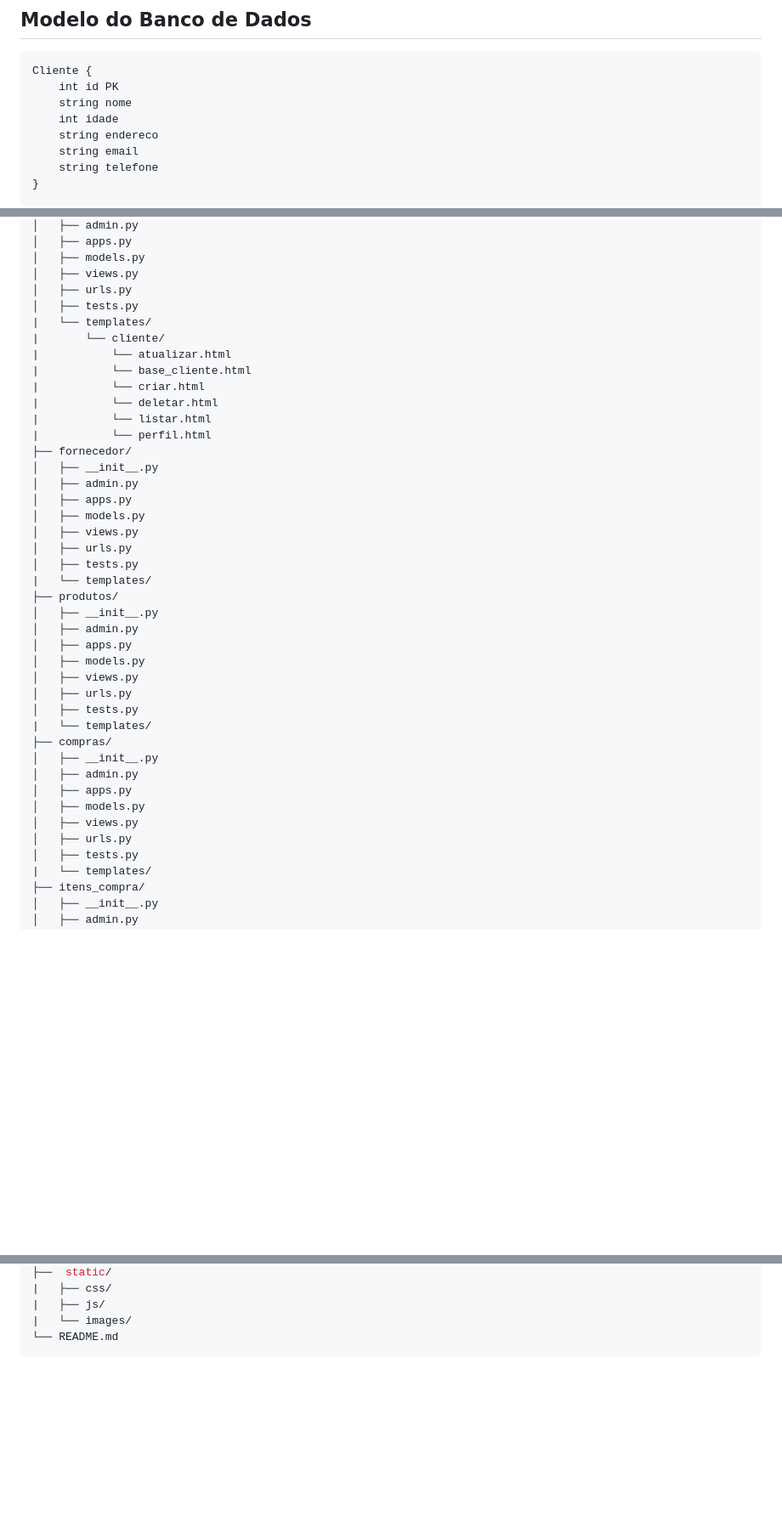
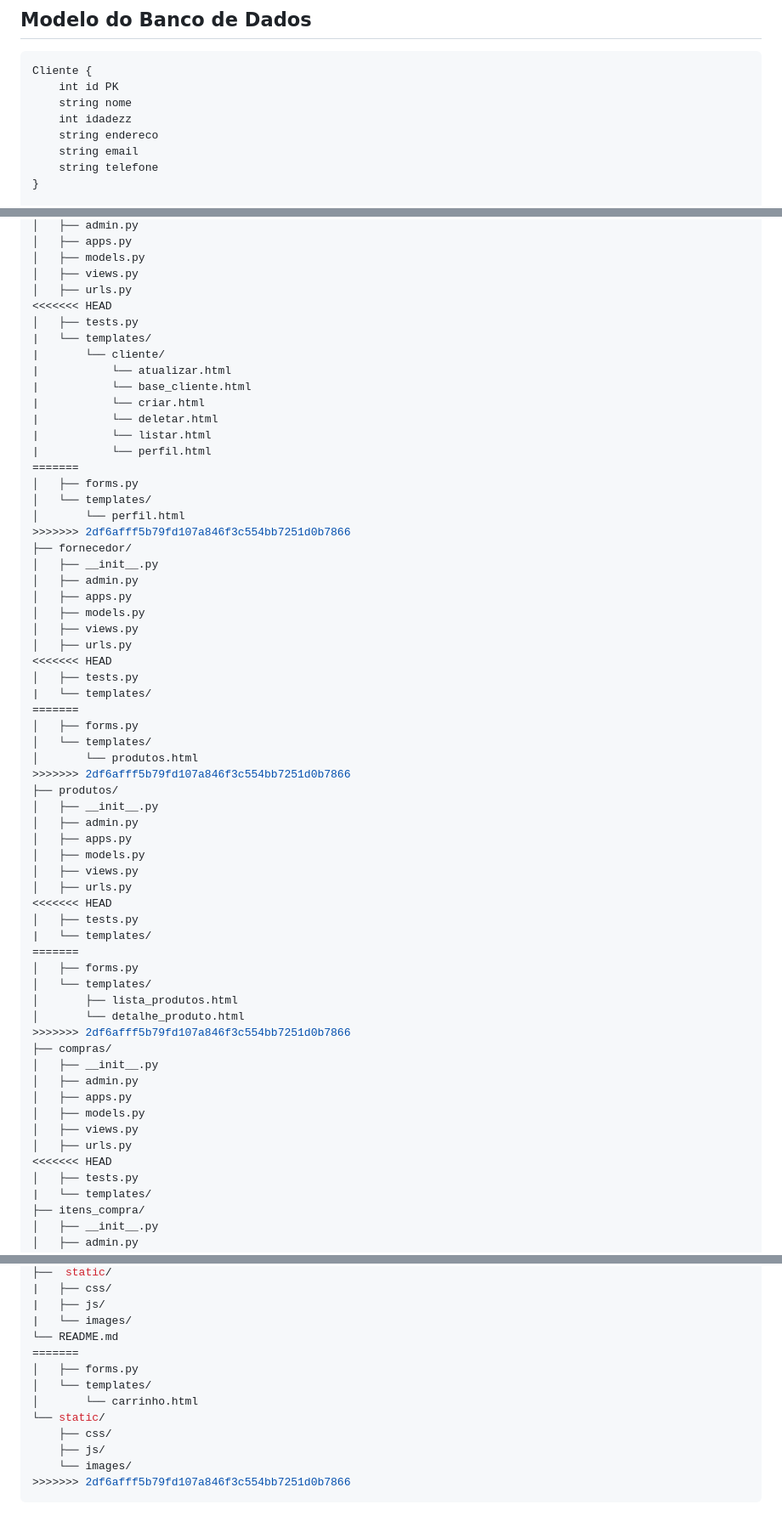
Before and after one commit to brunof5/Prog-Web, a Markdown page: README.md, 3 parts joined by grey strips. Shown at 85% size. Rendered like a GitHub page; blank space fills up the shorter version.

Commit message:
reroll README

````diff
--- a/README.md
+++ b/README.md
@@ -5,7 +5,7 @@
     Cliente {
         int id PK
         string nome
-        int idade
+        int idadezz
         string endereco
         string email
         string telefone
@@ -90,6 +90,7 @@ meuprojeto/
 │   ├── models.py
 │   ├── views.py
 │   ├── urls.py
+<<<<<<< HEAD
 │   ├── tests.py
 |   └── templates/
 |       └── cliente/
@@ -99,6 +100,11 @@ meuprojeto/
 |           └── deletar.html
 |           └── listar.html
 |           └── perfil.html
+=======
+│   ├── forms.py
+│   └── templates/
+│       └── perfil.html
+>>>>>>> 2df6afff5b79fd107a846f3c554bb7251d0b7866
 ├── fornecedor/
 │   ├── __init__.py
 │   ├── admin.py
@@ -106,8 +112,14 @@ meuprojeto/
 │   ├── models.py
 │   ├── views.py
 │   ├── urls.py
+<<<<<<< HEAD
 │   ├── tests.py
 |   └── templates/
+=======
+│   ├── forms.py
+│   └── templates/
+│       └── produtos.html
+>>>>>>> 2df6afff5b79fd107a846f3c554bb7251d0b7866
 ├── produtos/
 │   ├── __init__.py
 │   ├── admin.py
@@ -115,8 +127,15 @@ meuprojeto/
 │   ├── models.py
 │   ├── views.py
 │   ├── urls.py
+<<<<<<< HEAD
 │   ├── tests.py
 |   └── templates/
+=======
+│   ├── forms.py
+│   └── templates/
+│       ├── lista_produtos.html
+│       └── detalhe_produto.html
+>>>>>>> 2df6afff5b79fd107a846f3c554bb7251d0b7866
 ├── compras/
 │   ├── __init__.py
 │   ├── admin.py
@@ -124,6 +143,7 @@ meuprojeto/
 │   ├── models.py
 │   ├── views.py
 │   ├── urls.py
+<<<<<<< HEAD
 │   ├── tests.py
 |   └── templates/
 ├── itens_compra/
@@ -152,4 +172,13 @@ meuprojeto/
 |   ├── js/
 |   └── images/
 └── README.md
+=======
+│   ├── forms.py
+│   └── templates/
+│       └── carrinho.html
+└── static/
+    ├── css/
+    ├── js/
+    └── images/
+>>>>>>> 2df6afff5b79fd107a846f3c554bb7251d0b7866
 ```
````
